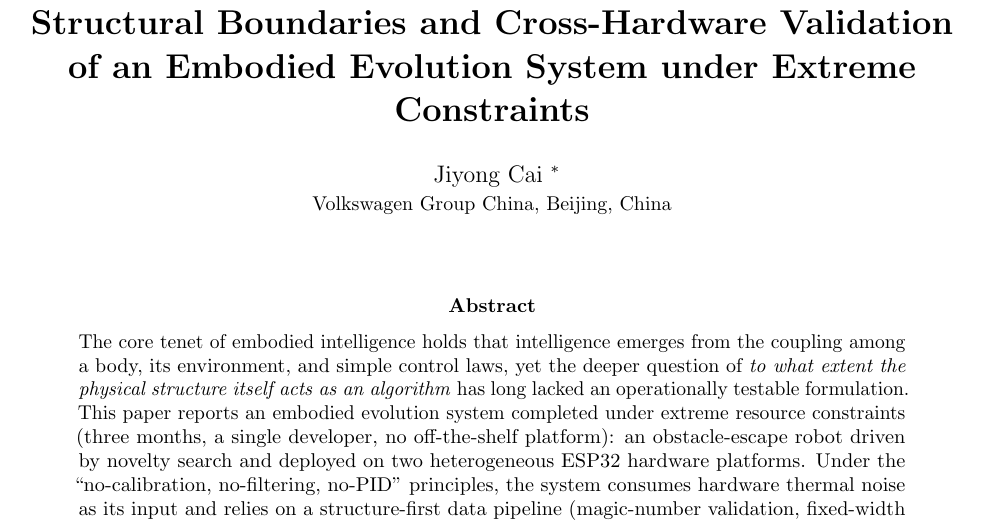
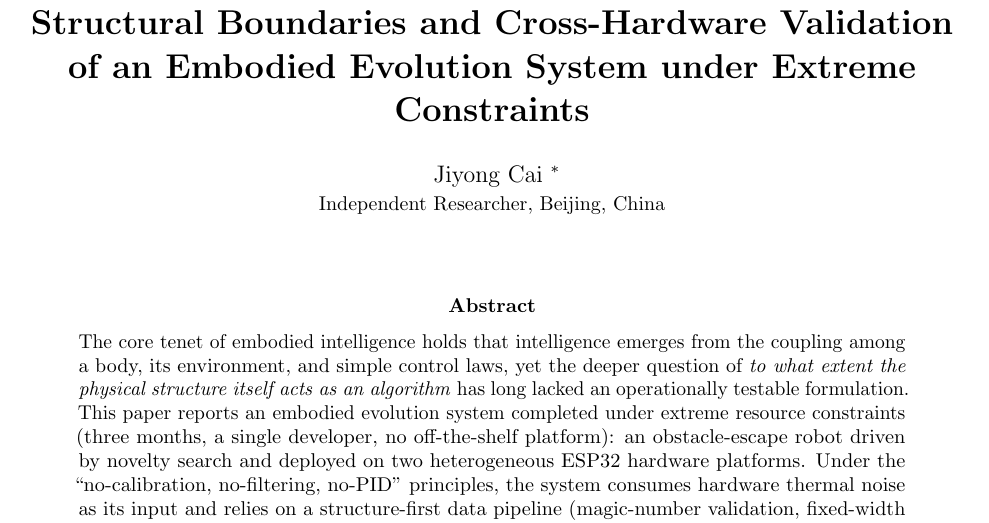
Before and after one commit to xavercai/embodied-evolution-car, a LaTeX paper (paper/main.tex): part of page 1 of 13, cut so that both start at the same text. Compiled offline with pdfLaTeX.

Commit message:
List author as independent researcher
The thesis is a self-study degree programme work, so no institutional
affiliation is claimed. ArXiv treats affiliation as optional, and COPE
guidance allows unaffiliated authors to publish as independent
researchers provided the accountability trail is explicit. Using
'Independent Researcher' rather than a blank field also keeps the arXiv
submission form, the manuscript, and future journal submission systems
consistent.

```diff
--- a/paper/main.tex
+++ b/paper/main.tex
@@ -16,7 +16,7 @@
 \title{\bfseries The Physical Riverbed Hypothesis:\\ Structural Boundaries and Cross-Hardware Validation of an Embodied Evolution System under Extreme Constraints}
 
 \author{Jiyong Cai \thanks{Corresponding author. \href{mailto:jiyong.cai@volkswagen.com.cn}{jiyong.cai@volkswagen.com.cn}} \\
-  \small Volkswagen Group China, Beijing, China}
+  \small Independent Researcher, Beijing, China}
 \date{}
 
 \begin{document}
```
Also changed, not shown: 1 other file.
